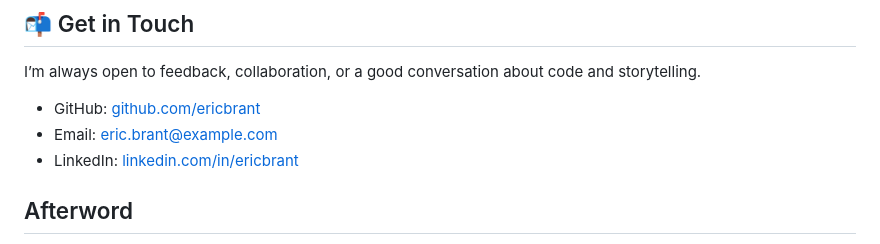
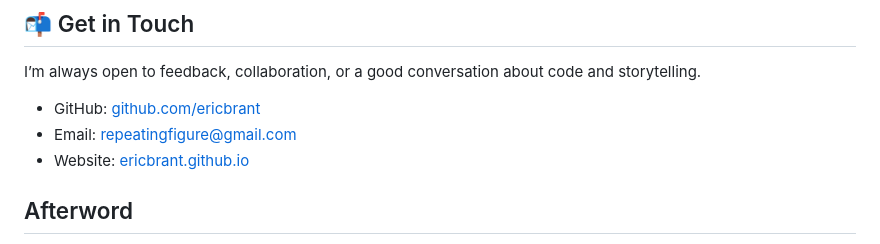
Before and after one commit to ericbrant/EricBrant, a Markdown page: README.md, the part around the change. Rendered like a GitHub page.

```diff
--- a/README.md
+++ b/README.md
@@ -68,8 +68,8 @@ Greetings, my name is Eric Brant. I’m exploring the world of programming, and
 
 I’m always open to feedback, collaboration, or a good conversation about code and storytelling.
 - GitHub: [github.com/ericbrant](https://github.com/ericbrant)
-- Email: eric.brant@example.com
-- LinkedIn: [linkedin.com/in/ericbrant](https://linkedin.com/in/ericbrant)
+- Email: repeatingfigure@gmail.com
+- Website: [ericbrant.github.io](https://ericbrant.github.io)
 
 ## Afterword
 
```
